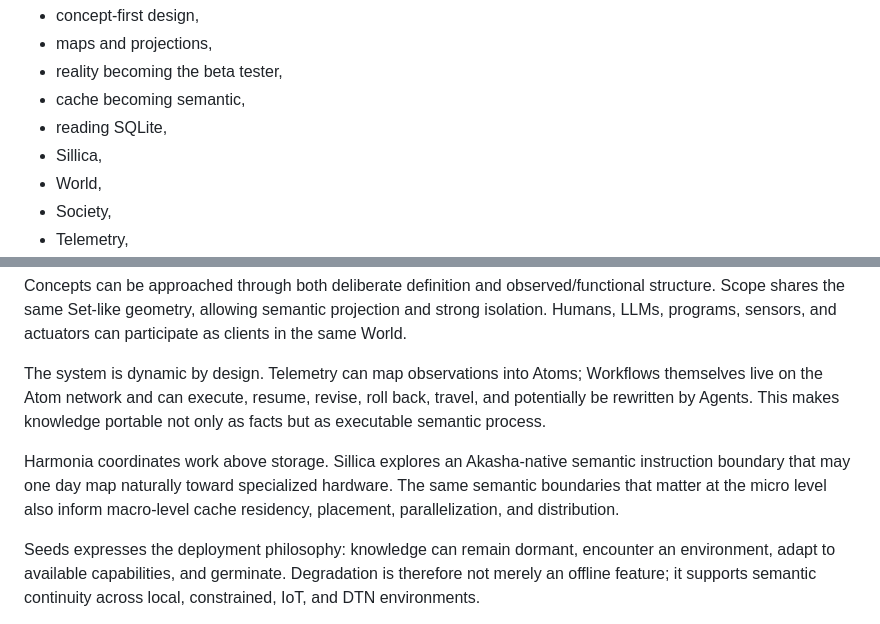
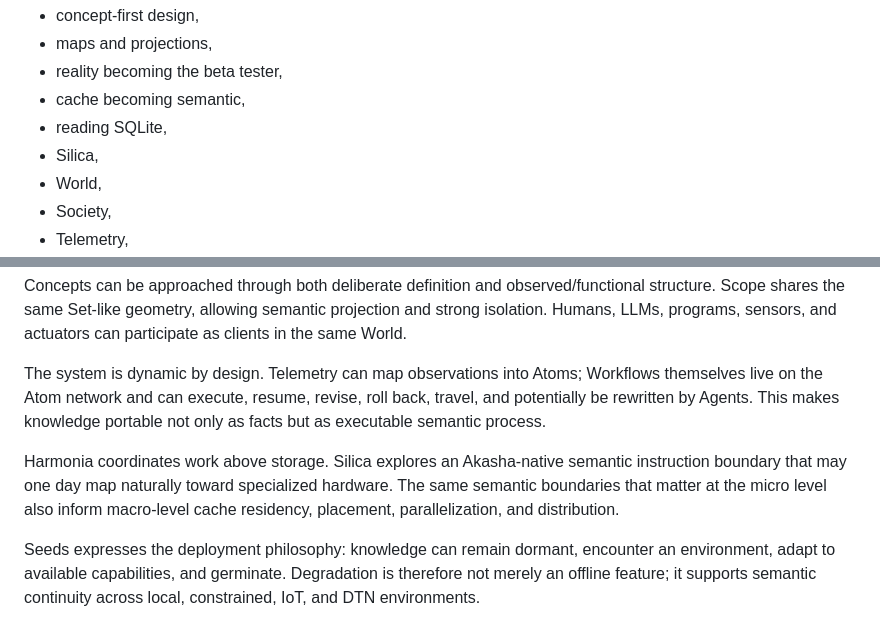
Before and after one commit to akashicmaster/AkashaSeeds, a Markdown page: AKASHA_FOUNDATIONAL_DESIGN_CONTEXT.md, 2 parts joined by grey strips. GitHub-like rendering.

```diff
--- a/AKASHA_FOUNDATIONAL_DESIGN_CONTEXT.md
+++ b/AKASHA_FOUNDATIONAL_DESIGN_CONTEXT.md
@@ -1501,7 +1501,7 @@ This is the correct context for stories about:
 - reality becoming the beta tester,
 - cache becoming semantic,
 - reading SQLite,
-- Sillica,
+- Silica,
 - World,
 - Society,
 - Telemetry,
@@ -1587,7 +1587,7 @@ Concepts can be approached through both deliberate definition and observed/funct
 
 The system is dynamic by design. Telemetry can map observations into Atoms; Workflows themselves live on the Atom network and can execute, resume, revise, roll back, travel, and potentially be rewritten by Agents. This makes knowledge portable not only as facts but as executable semantic process.
 
-Harmonia coordinates work above storage. Sillica explores an Akasha-native semantic instruction boundary that may one day map naturally toward specialized hardware. The same semantic boundaries that matter at the micro level also inform macro-level cache residency, placement, parallelization, and distribution.
+Harmonia coordinates work above storage. Silica explores an Akasha-native semantic instruction boundary that may one day map naturally toward specialized hardware. The same semantic boundaries that matter at the micro level also inform macro-level cache residency, placement, parallelization, and distribution.
 
 Seeds expresses the deployment philosophy: knowledge can remain dormant, encounter an environment, adapt to available capabilities, and germinate. Degradation is therefore not merely an offline feature; it supports semantic continuity across local, constrained, IoT, and DTN environments.
 
```
Also changed, not shown: other parts of AKASHA_FOUNDATIONAL_DESIGN_CONTEXT.md (+11 -11 lines).
